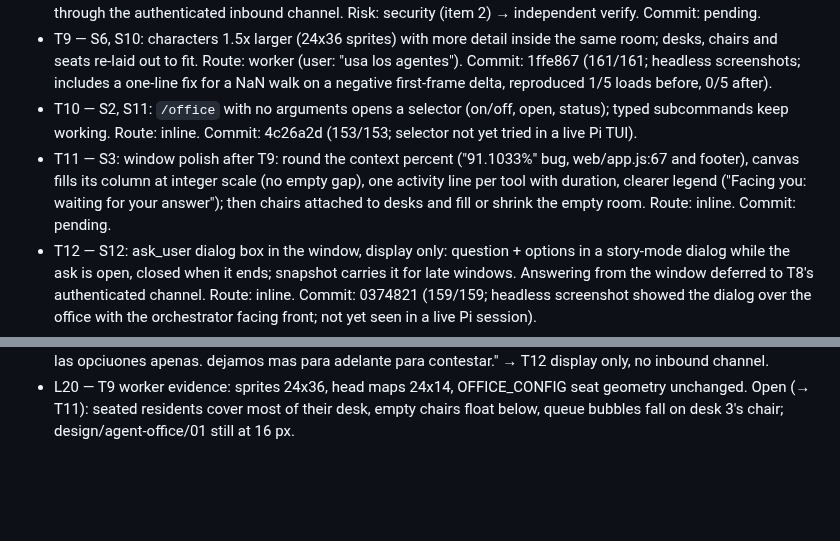
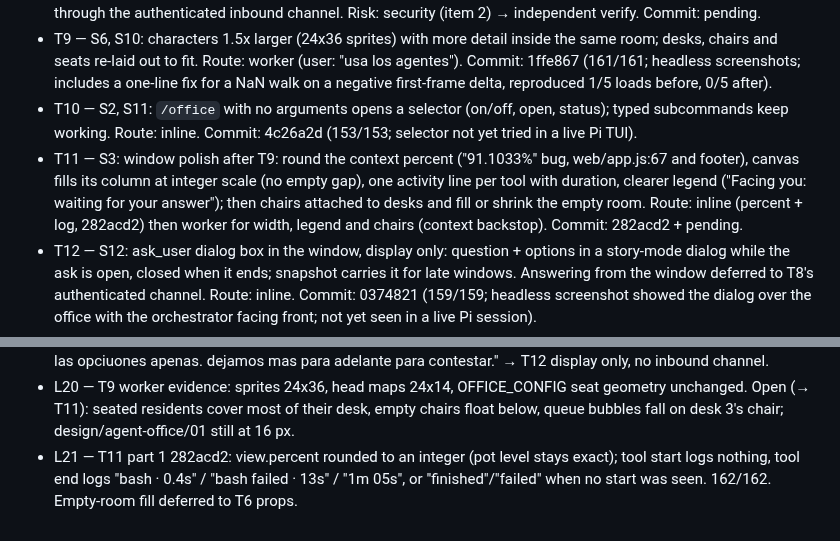
Before and after one commit to maiconcrespo/gentle-reef, a Markdown page: odd/tasks/gentle-office.md, 2 parts joined by grey strips. GitHub-like rendering; blank space fills up the shorter version.

Commit message:
docs(odd): record T11 part 1

```diff
--- a/odd/tasks/gentle-office.md
+++ b/odd/tasks/gentle-office.md
@@ -28,7 +28,7 @@ Design source: design/agent-office/ (01 overworld HQ, 02 dock pane, 03 story mod
 - T8 — S9: boss character (suit + tie) moved with the keyboard; input terminal desk + hotkey that sends the prompt through the authenticated inbound channel. Risk: security (item 2) → independent verify. Commit: pending.
 - T9 — S6, S10: characters 1.5x larger (24x36 sprites) with more detail inside the same room; desks, chairs and seats re-laid out to fit. Route: worker (user: "usa los agentes"). Commit: 1ffe867 (161/161; headless screenshots; includes a one-line fix for a NaN walk on a negative first-frame delta, reproduced 1/5 loads before, 0/5 after).
 - T10 — S2, S11: `/office` with no arguments opens a selector (on/off, open, status); typed subcommands keep working. Route: inline. Commit: 4c26a2d (153/153; selector not yet tried in a live Pi TUI).
-- T11 — S3: window polish after T9: round the context percent ("91.1033%" bug, web/app.js:67 and footer), canvas fills its column at integer scale (no empty gap), one activity line per tool with duration, clearer legend ("Facing you: waiting for your answer"); then chairs attached to desks and fill or shrink the empty room. Route: inline. Commit: pending.
+- T11 — S3: window polish after T9: round the context percent ("91.1033%" bug, web/app.js:67 and footer), canvas fills its column at integer scale (no empty gap), one activity line per tool with duration, clearer legend ("Facing you: waiting for your answer"); then chairs attached to desks and fill or shrink the empty room. Route: inline (percent + log, 282acd2) then worker for width, legend and chairs (context backstop). Commit: 282acd2 + pending.
 - T12 — S12: ask_user dialog box in the window, display only: question + options in a story-mode dialog while the ask is open, closed when it ends; snapshot carries it for late windows. Answering from the window deferred to T8's authenticated channel. Route: inline. Commit: 0374821 (159/159; headless screenshot showed the dialog over the office with the orchestrator facing front; not yet seen in a live Pi session).
 - T13 — S13: compact dock layout as a window option and a /office menu entry. Commit: pending.
 
@@ -53,3 +53,4 @@ Design source: design/agent-office/ (01 overworld HQ, 02 dock pane, 03 story mod
 - L18 — User: "Que las decisiones me aparezcan asi con un cuadro de textos como en los videojuegos" → answers: "Mostrar y contestar"; polish fixes "Después de T9". Added S12/S13, T11-T13.
 - L19 — User: "ok entonces de momento , no contestamos por navegado , que salte un mensage con la pregunta y las opciuones apenas. dejamos mas para adelante para contestar." → T12 display only, no inbound channel.
 - L20 — T9 worker evidence: sprites 24x36, head maps 24x14, OFFICE_CONFIG seat geometry unchanged. Open (→ T11): seated residents cover most of their desk, empty chairs float below, queue bubbles fall on desk 3's chair; design/agent-office/01 still at 16 px.
+- L21 — T11 part 1 282acd2: view.percent rounded to an integer (pot level stays exact); tool start logs nothing, tool end logs "bash · 0.4s" / "bash failed · 13s" / "1m 05s", or "finished"/"failed" when no start was seen. 162/162. Empty-room fill deferred to T6 props.
```
